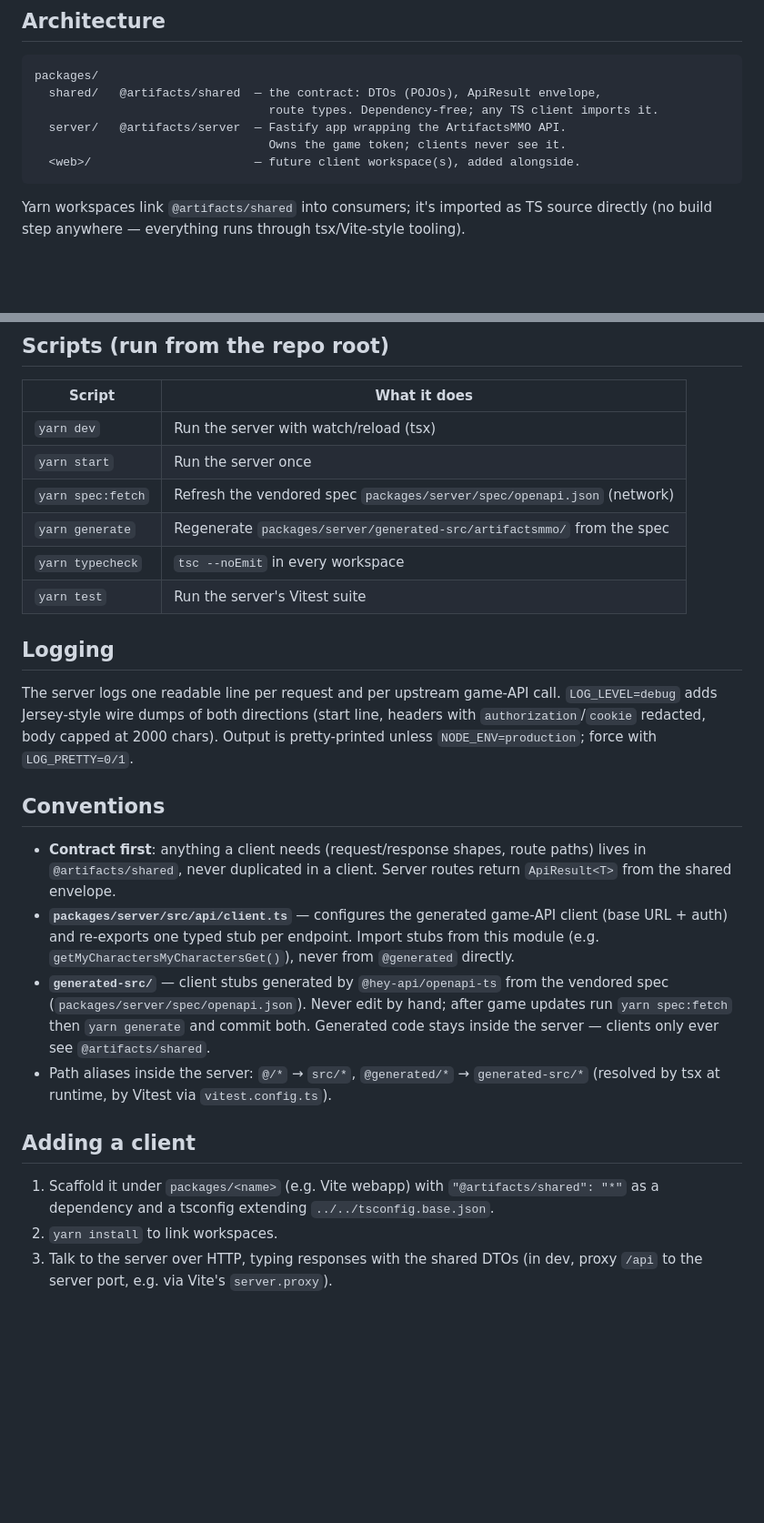
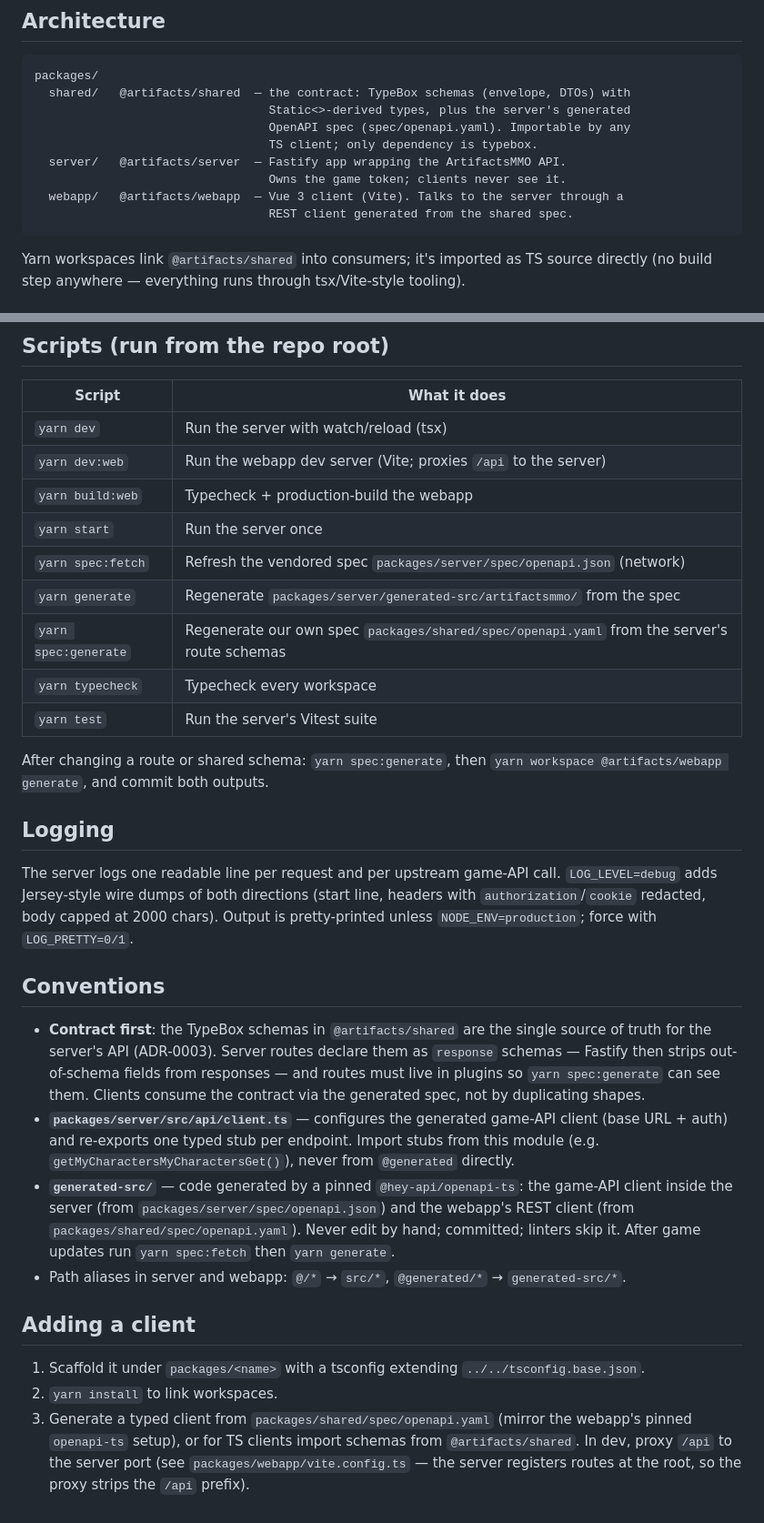
Before and after one commit to yannlefoll125/artifacts_mmo, a Markdown page: README.md, 2 parts joined by grey strips. Shown at 91% size. Drawn GitHub-style; blank space fills up the shorter version.

Commit message:
docs: bring README in line with the webapp and TypeBox contract pipeline
Shared is schema-home (typebox its one dependency), webapp joins the
architecture diagram, new scripts documented, contract-first convention
rewritten per ADR-0003.

````diff
--- a/README.md
+++ b/README.md
@@ -8,11 +8,14 @@ else) talk to the server and share a contract package with it.
 
 ```
 packages/
-  shared/   @artifacts/shared  — the contract: DTOs (POJOs), ApiResult envelope,
-                                 route types. Dependency-free; any TS client imports it.
+  shared/   @artifacts/shared  — the contract: TypeBox schemas (envelope, DTOs) with
+                                 Static<>-derived types, plus the server's generated
+                                 OpenAPI spec (spec/openapi.yaml). Importable by any
+                                 TS client; only dependency is typebox.
   server/   @artifacts/server  — Fastify app wrapping the ArtifactsMMO API.
                                  Owns the game token; clients never see it.
-  <web>/                       — future client workspace(s), added alongside.
+  webapp/   @artifacts/webapp  — Vue 3 client (Vite). Talks to the server through a
+                                 REST client generated from the shared spec.
 ```
 
 Yarn workspaces link `@artifacts/shared` into consumers; it's imported as TS source
@@ -35,11 +38,17 @@ Other settings (e.g. `PORT`) come from the environment; an optional `packages/se
 | Script           | What it does                                                           |
 | ---------------- | ---------------------------------------------------------------------- |
 | `yarn dev`       | Run the server with watch/reload (tsx)                                 |
+| `yarn dev:web`   | Run the webapp dev server (Vite; proxies `/api` to the server)         |
+| `yarn build:web` | Typecheck + production-build the webapp                                |
 | `yarn start`     | Run the server once                                                    |
 | `yarn spec:fetch`| Refresh the vendored spec `packages/server/spec/openapi.json` (network) |
 | `yarn generate`  | Regenerate `packages/server/generated-src/artifactsmmo/` from the spec |
-| `yarn typecheck` | `tsc --noEmit` in every workspace                                      |
+| `yarn spec:generate` | Regenerate our own spec `packages/shared/spec/openapi.yaml` from the server's route schemas |
+| `yarn typecheck` | Typecheck every workspace                                              |
 | `yarn test`      | Run the server's Vitest suite                                          |
+
+After changing a route or shared schema: `yarn spec:generate`, then
+`yarn workspace @artifacts/webapp generate`, and commit both outputs.
 
 ## Logging
 
@@ -50,23 +59,25 @@ Output is pretty-printed unless `NODE_ENV=production`; force with `LOG_PRETTY=0/
 
 ## Conventions
 
-- **Contract first**: anything a client needs (request/response shapes, route paths)
-  lives in `@artifacts/shared`, never duplicated in a client. Server routes return
-  `ApiResult<T>` from the shared envelope.
+- **Contract first**: the TypeBox schemas in `@artifacts/shared` are the single source
+  of truth for the server's API (ADR-0003). Server routes declare them as `response`
+  schemas — Fastify then strips out-of-schema fields from responses — and routes must
+  live in plugins so `yarn spec:generate` can see them. Clients consume the contract
+  via the generated spec, not by duplicating shapes.
 - **`packages/server/src/api/client.ts`** — configures the generated game-API client
   (base URL + auth) and re-exports one typed stub per endpoint. Import stubs from this
   module (e.g. `getMyCharactersMyCharactersGet()`), never from `@generated` directly.
-- **`generated-src/`** — client stubs generated by `@hey-api/openapi-ts` from the
-  vendored spec (`packages/server/spec/openapi.json`). Never edit by hand; after game
-  updates run `yarn spec:fetch` then `yarn generate` and commit both. Generated code
-  stays inside the server — clients only ever see `@artifacts/shared`.
-- Path aliases inside the server: `@/*` → `src/*`, `@generated/*` → `generated-src/*`
-  (resolved by tsx at runtime, by Vitest via `vitest.config.ts`).
+- **`generated-src/`** — code generated by a pinned `@hey-api/openapi-ts`: the game-API
+  client inside the server (from `packages/server/spec/openapi.json`) and the webapp's
+  REST client (from `packages/shared/spec/openapi.yaml`). Never edit by hand; committed;
+  linters skip it. After game updates run `yarn spec:fetch` then `yarn generate`.
+- Path aliases in server and webapp: `@/*` → `src/*`, `@generated/*` → `generated-src/*`.
 
 ## Adding a client
 
-1. Scaffold it under `packages/<name>` (e.g. Vite webapp) with `"@artifacts/shared": "*"`
-   as a dependency and a tsconfig extending `../../tsconfig.base.json`.
+1. Scaffold it under `packages/<name>` with a tsconfig extending `../../tsconfig.base.json`.
 2. `yarn install` to link workspaces.
-3. Talk to the server over HTTP, typing responses with the shared DTOs
-   (in dev, proxy `/api` to the server port, e.g. via Vite's `server.proxy`).
+3. Generate a typed client from `packages/shared/spec/openapi.yaml` (mirror the webapp's
+   pinned `openapi-ts` setup), or for TS clients import schemas from `@artifacts/shared`.
+   In dev, proxy `/api` to the server port (see `packages/webapp/vite.config.ts` — the
+   server registers routes at the root, so the proxy strips the `/api` prefix).
````
